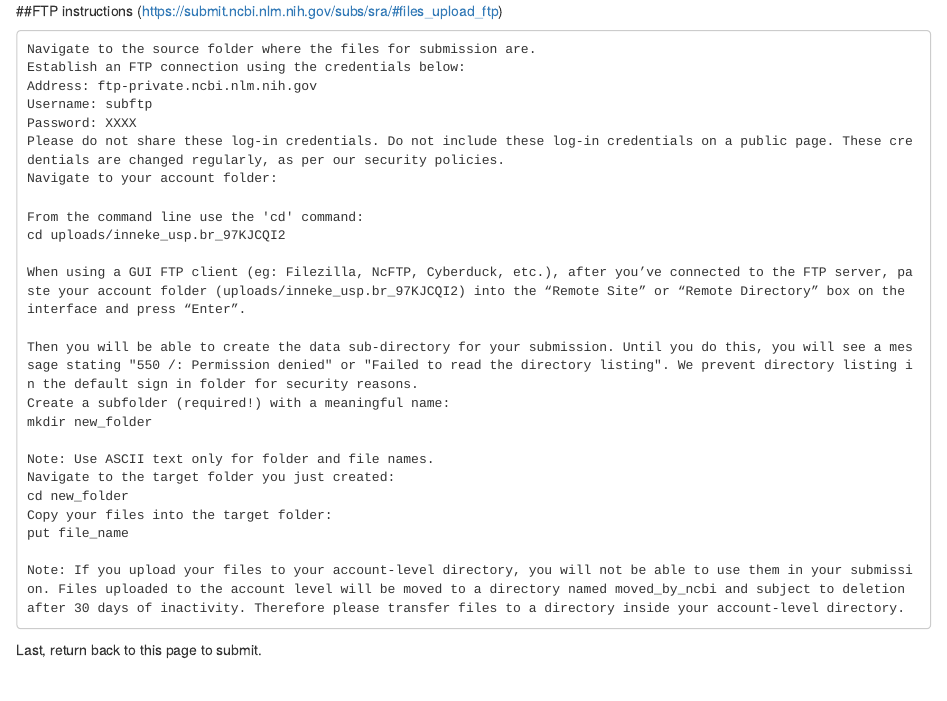
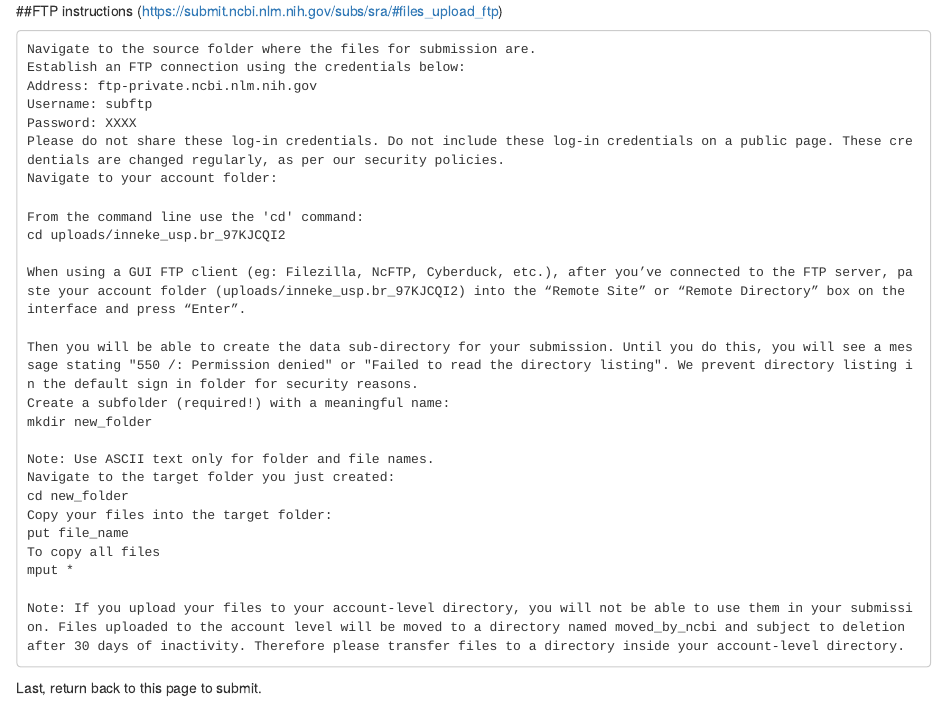
Before and after one commit to raquelhurtado/submit_NCBI, an R Markdown document (submit_ncbi.rmd): the page in a window 1100 px wide, from its top. Rendered offline with R 4.5, knitr and Pandoc, with nearby package versions.

Commit message:
Update submit_ncbi.rmd

```diff
--- a/submit_ncbi.rmd
+++ b/submit_ncbi.rmd
@@ -23,6 +23,8 @@
     cd new_folder
     Copy your files into the target folder:
     put file_name
+    To copy all files
+    mput *
 
     Note: If you upload your files to your account-level directory, you will not be able to use them in your submission. Files uploaded to the account level will be moved to a directory named moved_by_ncbi and subject to deletion after 30 days of inactivity. Therefore please transfer files to a directory inside your account-level directory.
 
```
